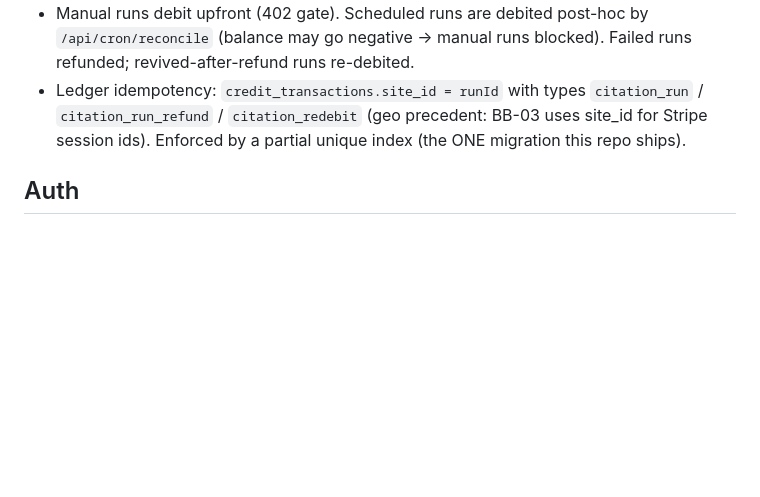
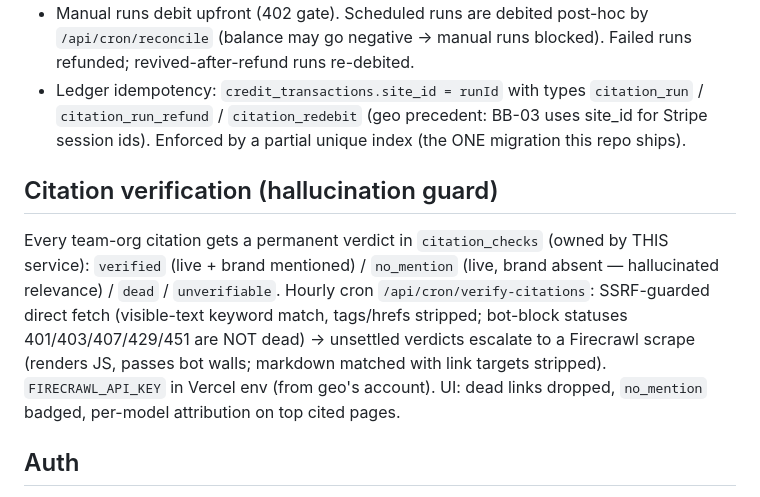
Before and after one commit to flowblinqadmin/citationtracker, a Markdown page: CLAUDE.md, the part around the change. Drawn GitHub-style; blank space fills up the shorter version.

Commit message:
docs: pin the citation verification contract in CLAUDE.md
Co-Authored-By: Claude Fable 5 <noreply@anthropic.com>

```diff
--- a/CLAUDE.md
+++ b/CLAUDE.md
@@ -85,6 +85,18 @@ https://geo.flowblinq.com) and its database. Verified against prod 2026-07-03.
   BB-03 uses site_id for Stripe session ids). Enforced by a partial unique
   index (the ONE migration this repo ships).
 
+## Citation verification (hallucination guard)
+
+Every team-org citation gets a permanent verdict in `citation_checks` (owned
+by THIS service): `verified` (live + brand mentioned) / `no_mention` (live,
+brand absent — hallucinated relevance) / `dead` / `unverifiable`. Hourly cron
+`/api/cron/verify-citations`: SSRF-guarded direct fetch (visible-text keyword
+match, tags/hrefs stripped; bot-block statuses 401/403/407/429/451 are NOT
+dead) → unsettled verdicts escalate to a Firecrawl scrape (renders JS, passes
+bot walls; markdown matched with link targets stripped). `FIRECRAWL_API_KEY`
+in Vercel env (from geo's account). UI: dead links dropped, `no_mention`
+badged, per-model attribution on top cited pages.
+
 ## Auth
 
 Login lives on geo. Same origin (path routing) → the shared Supabase session
```
